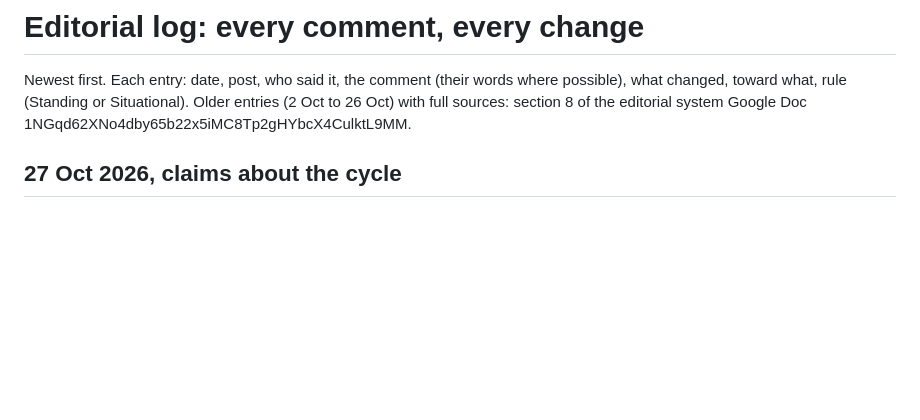
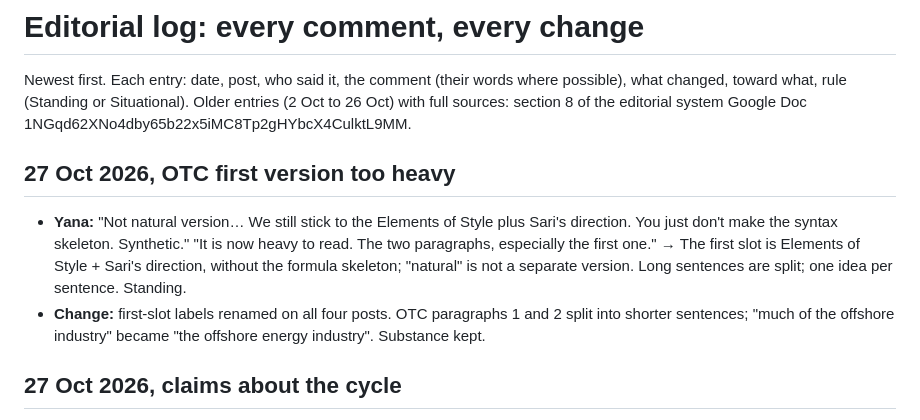
Before and after one commit to yanaredrangerplusvitaminc/yanaranger, a Markdown page: .claude/editorial-log.md, the part around the change. Drawn GitHub-style; blank space fills up the shorter version.

Commit message:
Editorial log: first slot is Elements of Style + Sari's direction; lighter OTC copy
Co-Authored-By: Claude Opus 5.5 <noreply@anthropic.com>
Claude-Session: https://claude.ai/code/session_01CJvCG9ecYgFAzBeRsPX3A9

```diff
--- a/.claude/editorial-log.md
+++ b/.claude/editorial-log.md
@@ -2,6 +2,11 @@
 
 Newest first. Each entry: date, post, who said it, the comment (their words where possible), what changed, toward what, rule (Standing or Situational).
 Older entries (2 Oct to 26 Oct) with full sources: section 8 of the editorial system Google Doc 1NGqd62XNo4dby65b22x5iMC8Tp2gHYbcX4CulktL9MM.
+
+## 27 Oct 2026, OTC first version too heavy
+
+- **Yana:** "Not natural version… We still stick to the Elements of Style plus Sari's direction. You just don't make the syntax skeleton. Synthetic." "It is now heavy to read. The two paragraphs, especially the first one." → The first slot is Elements of Style + Sari's direction, without the formula skeleton; "natural" is not a separate version. Long sentences are split; one idea per sentence. Standing.
+- **Change:** first-slot labels renamed on all four posts. OTC paragraphs 1 and 2 split into shorter sentences; "much of the offshore industry" became "the offshore energy industry". Substance kept.
 
 ## 27 Oct 2026, claims about the cycle
 
```
